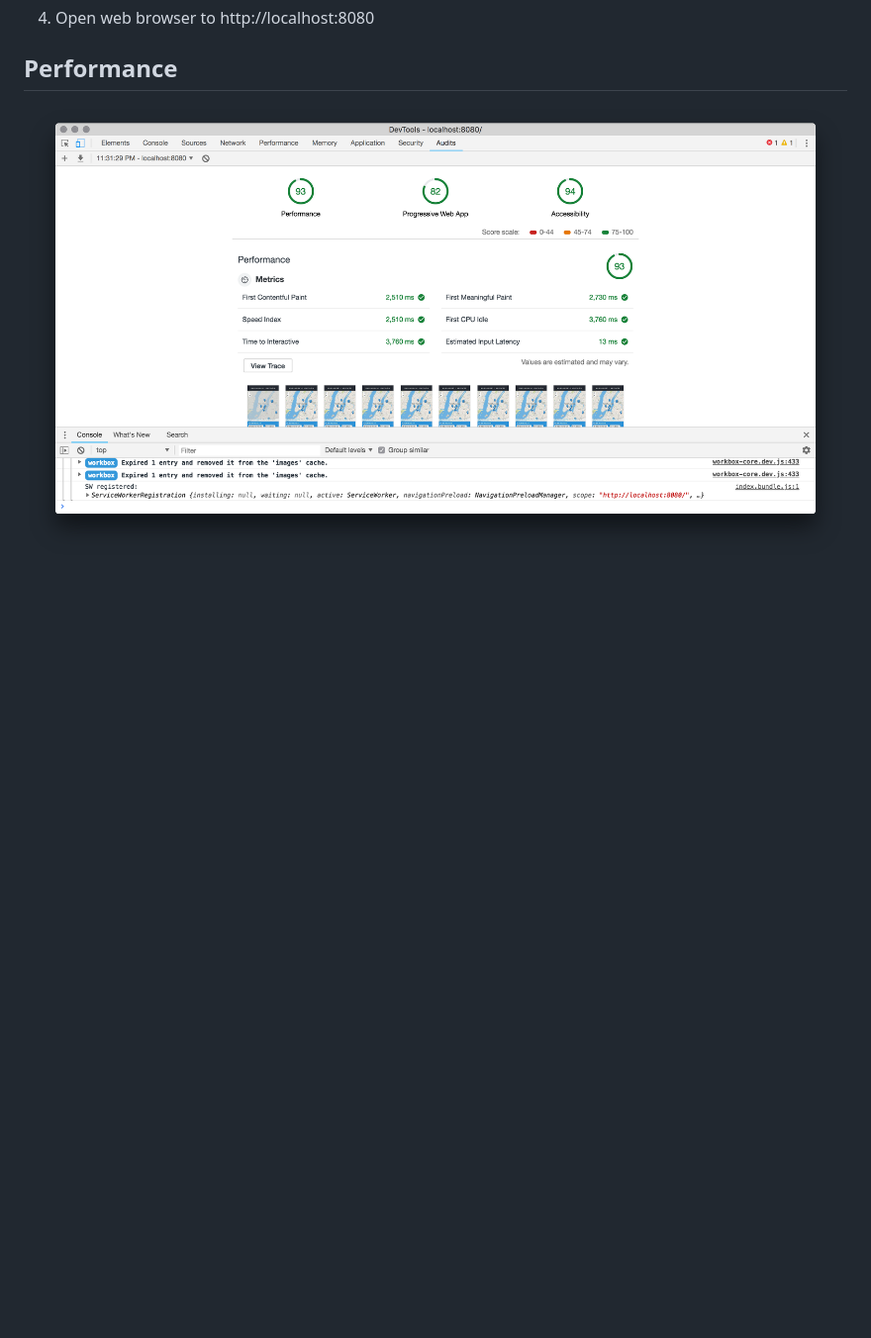
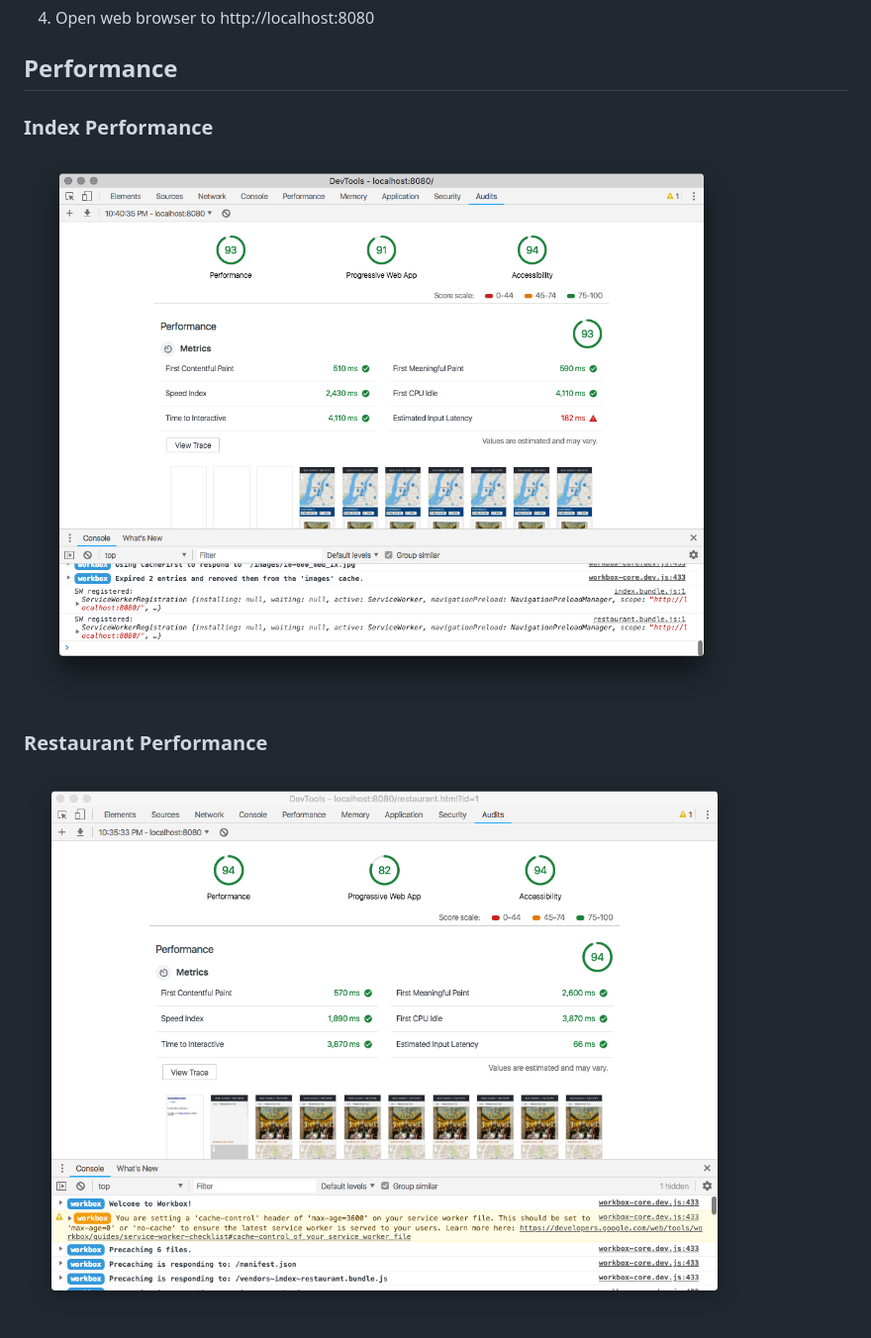
Before and after one commit to jenlyoung/mws-restaurant, a Markdown page: README.md, the part around the change. Shown: that part at 99% size. Drawn GitHub-style; pictures changed too: index-performance.png (added), mws-2-performance.png (deleted), restaurant-performance.png (added); blank space fills up the shorter version.

Commit message:
Docs: updated the readme to show current lighthouse scores for both index.html and restaurant.html

```diff
--- a/README.md
+++ b/README.md
@@ -38,4 +38,8 @@ I chose to learn webpack, a static module bundler, for this project to optimize
 
 ## Performance
 
- <img src="mws-2-performance.png" />
+### Index Performance
+ <img src="index-performance.png" />
+
+### Restaurant Performance
+ <img src="restaurant-performance.png" />
```
